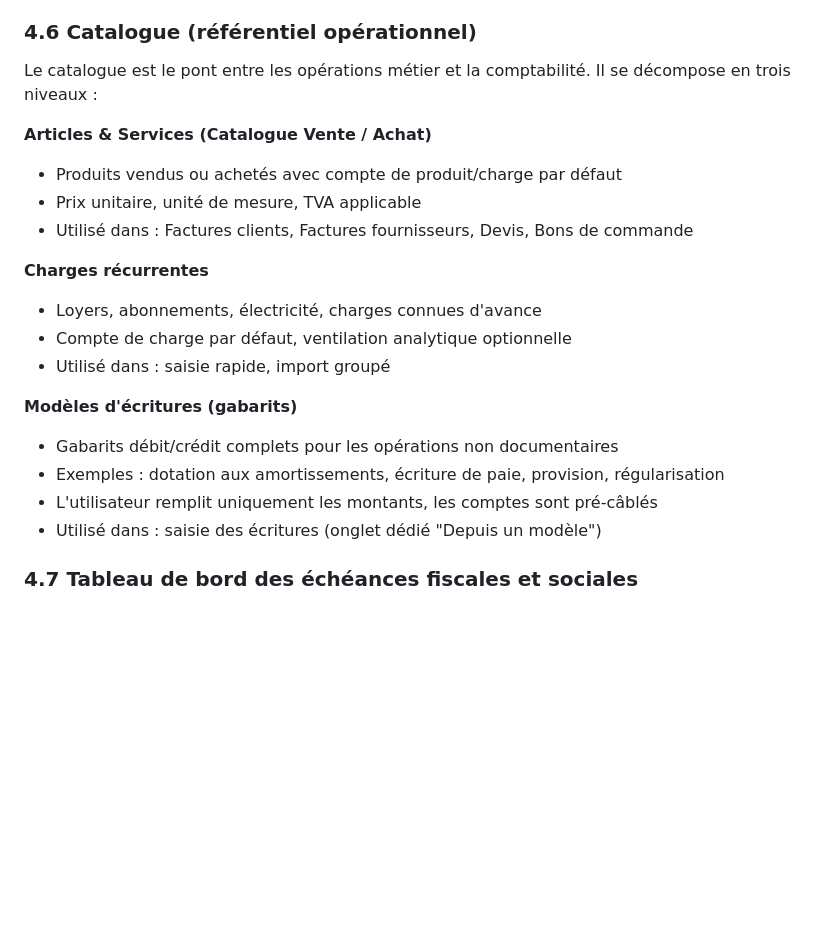
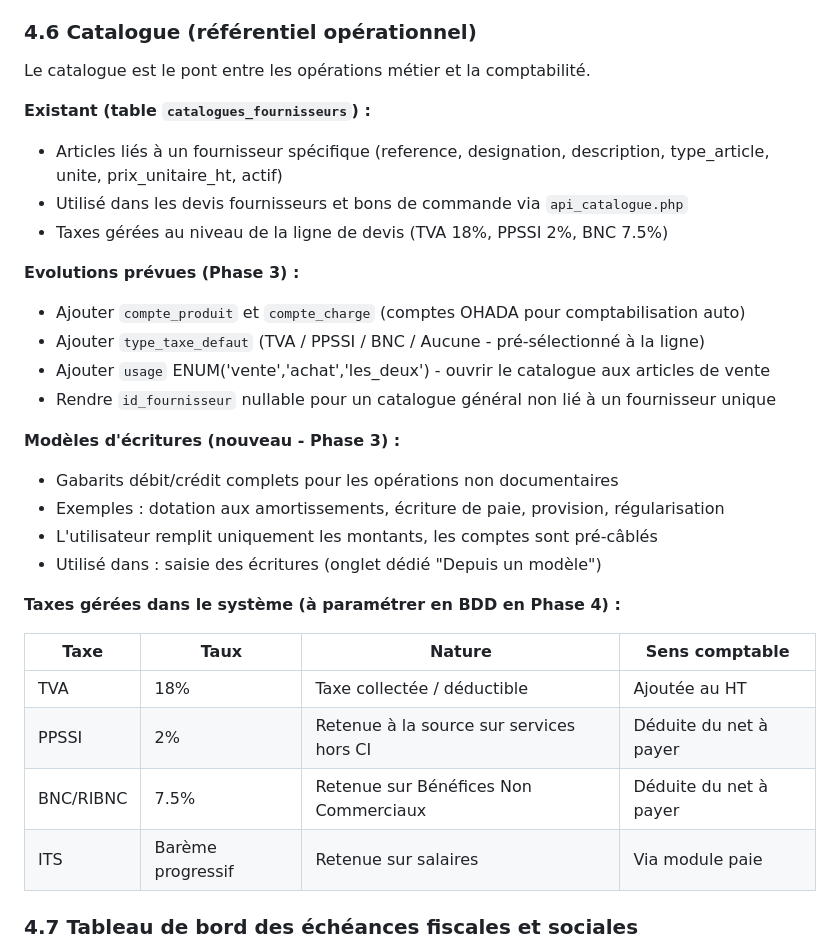
Before and after one commit to Bdm2413/comptabilite_ohada, a Markdown page: PROJET_V2.md, the part around one of its changes. GitHub-like rendering; blank space fills up the shorter version.

```diff
--- a/PROJET_V2.md
+++ b/PROJET_V2.md
@@ -257,23 +257,33 @@ Bulletin de paie  ──►    Débit 66xxxx / Crédit 421xxx
 
 ### 4.6 Catalogue (référentiel opérationnel)
 
-Le catalogue est le pont entre les opérations métier et la comptabilité. Il se décompose en trois niveaux :
+Le catalogue est le pont entre les opérations métier et la comptabilité.
 
-**Articles & Services (Catalogue Vente / Achat)**
-- Produits vendus ou achetés avec compte de produit/charge par défaut
-- Prix unitaire, unité de mesure, TVA applicable
-- Utilisé dans : Factures clients, Factures fournisseurs, Devis, Bons de commande
+**Existant (table `catalogues_fournisseurs`) :**
+- Articles liés à un fournisseur spécifique (reference, designation, description, type_article, unite, prix_unitaire_ht, actif)
+- Utilisé dans les devis fournisseurs et bons de commande via `api_catalogue.php`
+- Taxes gérées au niveau de la ligne de devis (TVA 18%, PPSSI 2%, BNC 7.5%)
 
-**Charges récurrentes**
-- Loyers, abonnements, électricité, charges connues d'avance
-- Compte de charge par défaut, ventilation analytique optionnelle
-- Utilisé dans : saisie rapide, import groupé
+**Evolutions prévues (Phase 3) :**
+- Ajouter `compte_produit` et `compte_charge` (comptes OHADA pour comptabilisation auto)
+- Ajouter `type_taxe_defaut` (TVA / PPSSI / BNC / Aucune - pré-sélectionné à la ligne)
+- Ajouter `usage` ENUM('vente','achat','les_deux') - ouvrir le catalogue aux articles de vente
+- Rendre `id_fournisseur` nullable pour un catalogue général non lié à un fournisseur unique
 
-**Modèles d'écritures (gabarits)**
+**Modèles d'écritures (nouveau - Phase 3) :**
 - Gabarits débit/crédit complets pour les opérations non documentaires
 - Exemples : dotation aux amortissements, écriture de paie, provision, régularisation
 - L'utilisateur remplit uniquement les montants, les comptes sont pré-câblés
 - Utilisé dans : saisie des écritures (onglet dédié "Depuis un modèle")
+
+**Taxes gérées dans le système (à paramétrer en BDD en Phase 4) :**
+
+| Taxe | Taux | Nature | Sens comptable |
+|---|---|---|---|
+| TVA | 18% | Taxe collectée / déductible | Ajoutée au HT |
+| PPSSI | 2% | Retenue à la source sur services hors CI | Déduite du net à payer |
+| BNC/RIBNC | 7.5% | Retenue sur Bénéfices Non Commerciaux | Déduite du net à payer |
+| ITS | Barème progressif | Retenue sur salaires | Via module paie |
 
 ### 4.7 Tableau de bord des échéances fiscales et sociales
 
```
Also changed, not shown: other parts of PROJET_V2.md (+28 -8 lines).
